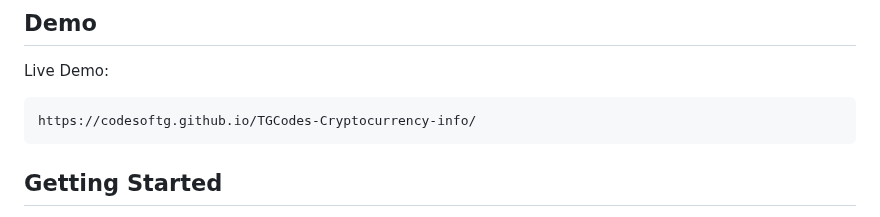
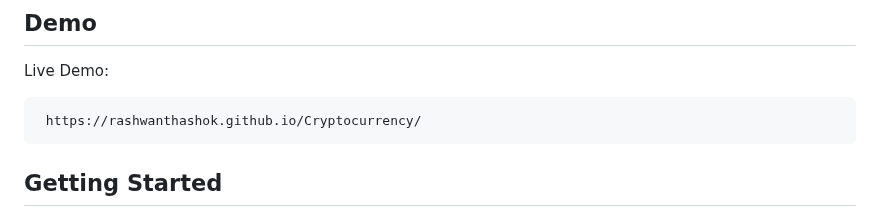
Before and after one commit to rashwanthashok/Cryptocurrency, a Markdown page: README.md, the part around the change. GitHub-like rendering.

```diff
--- a/README.md
+++ b/README.md
@@ -17,7 +17,7 @@ This is a cryptocurrency information website built using HTML, CSS, and JavaScri
 
 Live Demo:
 
-    https://codesoftg.github.io/TGCodes-Cryptocurrency-info/
+     https://rashwanthashok.github.io/Cryptocurrency/
 ## Getting Started
 
 Getting Started with the Cryptocurrency Info Site:
```
